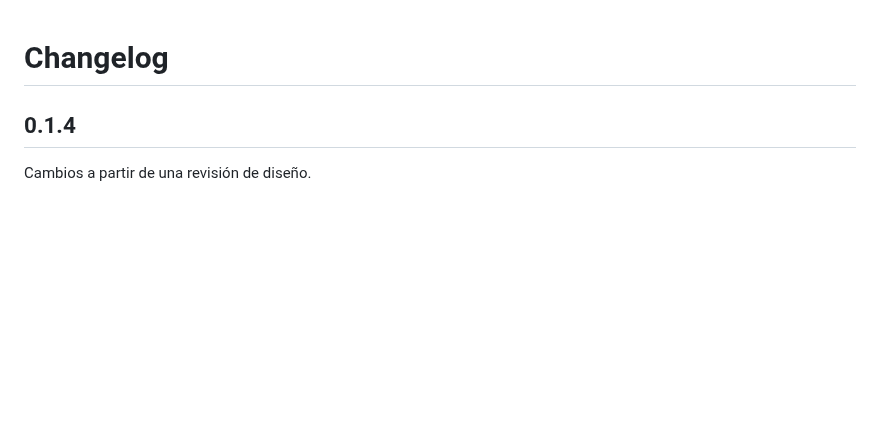
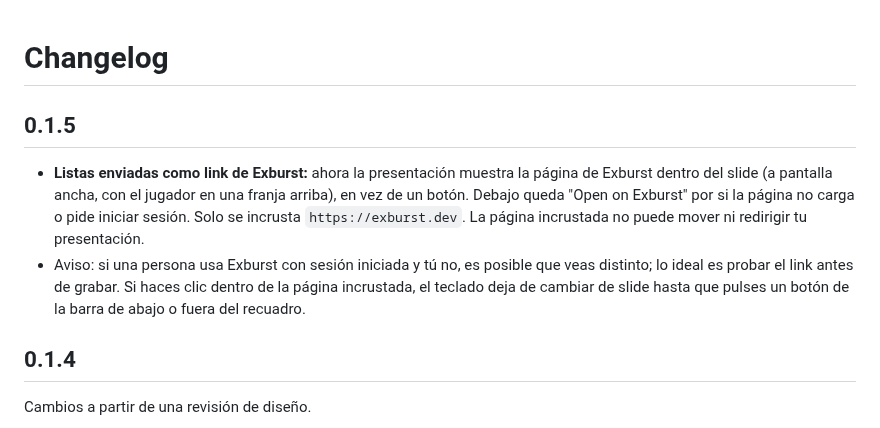
Before and after one commit to roxceth/decklist-showcase, a Markdown page: CHANGELOG.md, the part around the change. GitHub-like rendering; blank space fills up the shorter version.

```diff
--- a/CHANGELOG.md
+++ b/CHANGELOG.md
@@ -1,4 +1,8 @@
 # Changelog
+
+## 0.1.5
+- **Listas enviadas como link de Exburst:** ahora la presentación muestra la página de Exburst dentro del slide (a pantalla ancha, con el jugador en una franja arriba), en vez de un botón. Debajo queda "Open on Exburst" por si la página no carga o pide iniciar sesión. Solo se incrusta `https://exburst.dev`. La página incrustada no puede mover ni redirigir tu presentación.
+- Aviso: si una persona usa Exburst con sesión iniciada y tú no, es posible que veas distinto; lo ideal es probar el link antes de grabar. Si haces clic dentro de la página incrustada, el teclado deja de cambiar de slide hasta que pulses un botón de la barra de abajo o fuera del recuadro.
 
 ## 0.1.4
 Cambios a partir de una revisión de diseño.
```
Also changed, not shown: TECHNICAL_CHANGELOG.md (+5 -0 lines), docs/GUIA_USUARIO.md (+1 -1 lines), docs/screenshots/03-new-tournament-desktop.png, docs/screenshots/07-edit-desktop.png, docs/screenshots/07-edit-mobile.png, docs/screenshots/08-present-text.png, docs/screenshots/10-present-link.png, docs/screenshots/10b-present-link-embedded.png (added), 3 other files.
